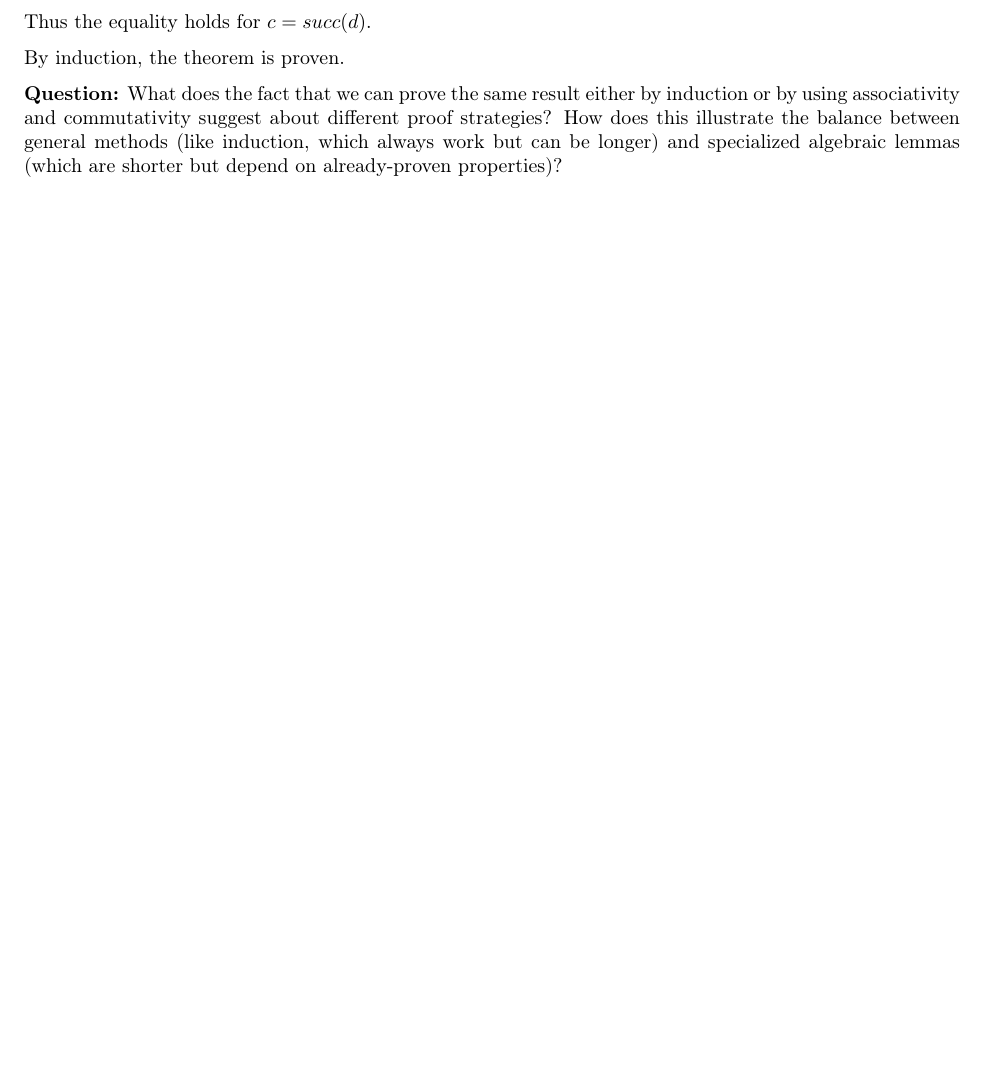
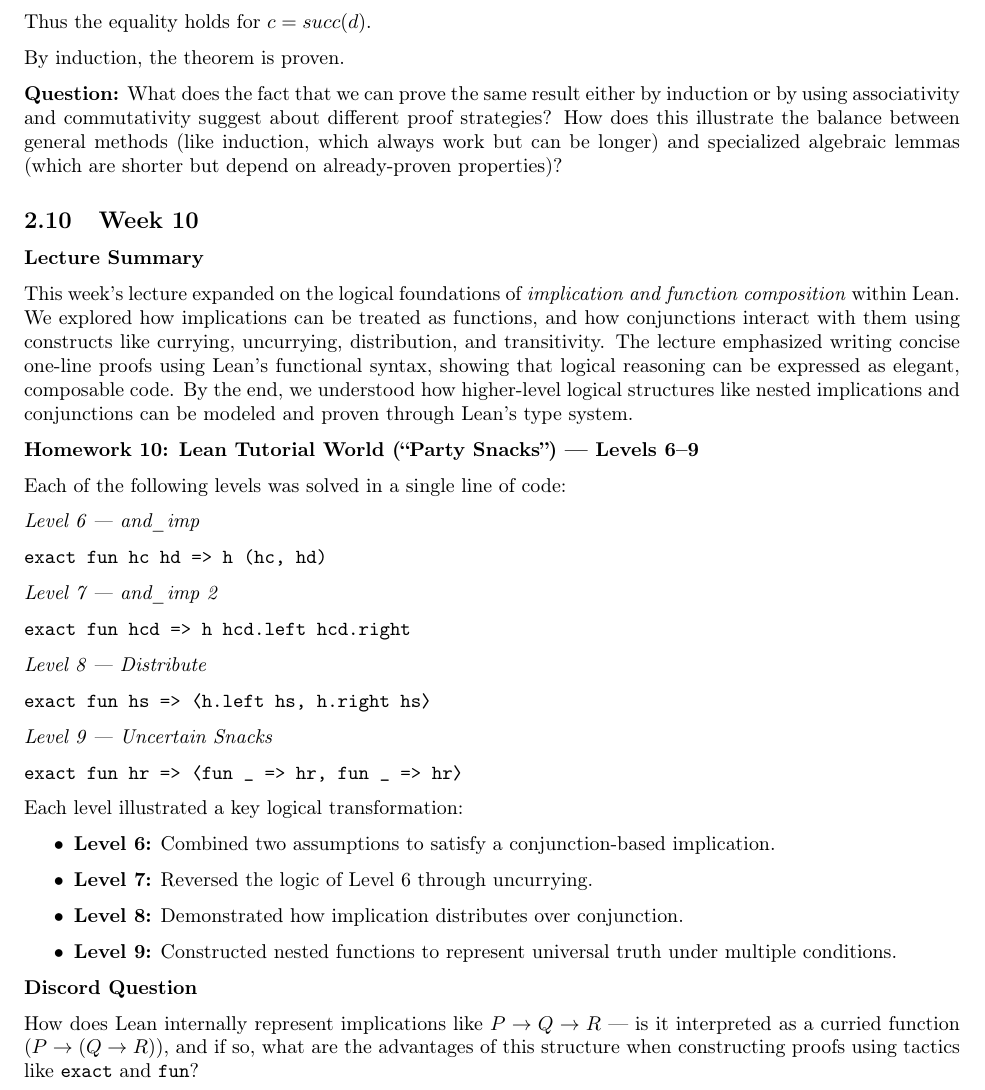
Before and after one commit to evhxn/CPSC-354, a LaTeX paper (report/report.tex): part of page 13 of 13 before the commit and part of page 13 of 14 after it, cut so that both start at the same text, the shorter picture padded with empty space. Compiled offline with pdfLaTeX.

Commit message:
Add files via upload
HW10

```diff
--- a/report/report.tex
+++ b/report/report.tex
@@ -789,6 +789,46 @@ By induction, the theorem is proven.
 
 \textbf{Question:} What does the fact that we can prove the same result either by induction or by using associativity and commutativity suggest about different proof strategies? How does this illustrate the balance between general methods (like induction, which always work but can be longer) and specialized algebraic lemmas (which are shorter but depend on already-proven properties)?
 
+\subsection{Week 10}
+\textbf{Lecture Summary}
+
+This week’s lecture expanded on the logical foundations of \textit{implication and function composition} within Lean. We explored how implications can be treated as functions, and how conjunctions interact with them using constructs like currying, uncurrying, distribution, and transitivity. The lecture emphasized writing concise one-line proofs using Lean’s functional syntax, showing that logical reasoning can be expressed as elegant, composable code. By the end, we understood how higher-level logical structures like nested implications and conjunctions can be modeled and proven through Lean’s type system.
+
+\textbf{Homework 10: Lean Tutorial World (``Party Snacks'') — Levels 6--9}
+
+Each of the following levels was solved in a single line of code:
+
+\textit{Level 6 — and\_imp}
+\begin{verbatim}
+exact fun hc hd => h (hc, hd)
+\end{verbatim}
+
+\textit{Level 7 — and\_imp 2}
+\begin{verbatim}
+exact fun hcd => h hcd.left hcd.right
+\end{verbatim}
+
+\textit{Level 8 — Distribute}
+\begin{verbatim}
+exact fun hs => ⟨h.left hs, h.right hs⟩
+\end{verbatim}
+
+\textit{Level 9 — Uncertain Snacks}
+\begin{verbatim}
+exact fun hr => ⟨fun _ => hr, fun _ => hr⟩
+\end{verbatim}
+
+Each level illustrated a key logical transformation:
+\begin{itemize}
+    \item \textbf{Level 6:} Combined two assumptions to satisfy a conjunction-based implication.
+    \item \textbf{Level 7:} Reversed the logic of Level 6 through uncurrying.
+    \item \textbf{Level 8:} Demonstrated how implication distributes over conjunction.
+    \item \textbf{Level 9:} Constructed nested functions to represent universal truth under multiple conditions.
+\end{itemize}
+
+\textbf{Discord Question}
+
+How does Lean internally represent implications like $P \to Q \to R$ --- is it interpreted as a curried function $(P \to (Q \to R))$, and if so, what are the advantages of this structure when constructing proofs using tactics like \texttt{exact} and \texttt{fun}?
 
 
 \section{Evidence of Participation}
```
Also changed, not shown: report/report.pdf.
